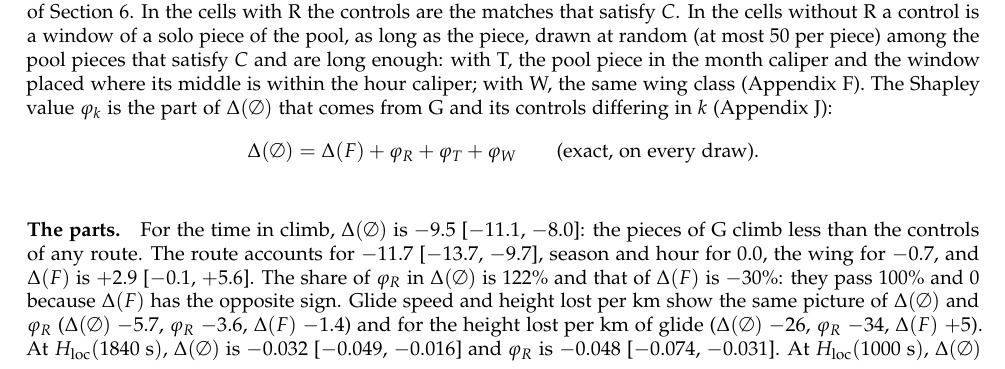
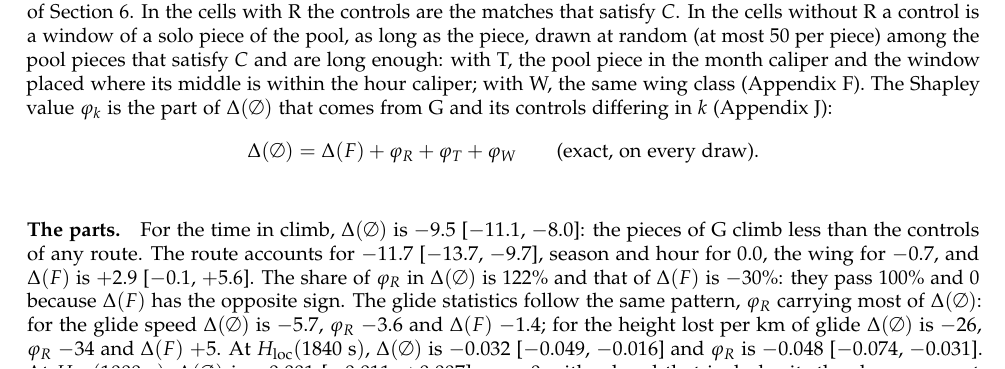
Before and after one commit to matteodisante/xc-lab, a LaTeX paper (analyses/groups/vs-solo/comparisons/group_vs_solo_comparisons.tex, which reads analyses/groups/vs-solo/comparisons/sections/decomposition.tex): part of page 9 of 22, cut so that both start at the same text. Compiled offline with pdfLaTeX.

Commit message:
Split the sentence on the glide statistics of the decomposition
It merged the glide speed and the height lost per km into one broken list.

Co-Authored-By: Claude Opus 5.5 <noreply@anthropic.com>

```diff
--- a/analyses/groups/vs-solo/comparisons/sections/decomposition.tex
+++ b/analyses/groups/vs-solo/comparisons/sections/decomposition.tex
@@ -37,8 +37,8 @@ The eight cells in Appendix~\ref{app:figures}.}
 \end{table}
 
 \paragraph{The parts.} For the time in climb, $\Delta(\emptyset)$ is \DecNoneClimb{} \DecNoneClimbBand: the pieces of $\G$ climb less than the controls of any route. The route accounts for \DecPhiClimbR{} \DecPhiClimbRBand, season and hour for \DecPhiClimbT, the wing for \DecPhiClimbW,
-and $\Delta(F)$ is \DecDeltaClimbF{} \DecDeltaClimbFBand. The share of $\varphi_R$ in $\Delta(\emptyset)$ is \DecShareClimbR\% and that of $\Delta(F)$ is \DecShareClimbF\%: they pass 100\% and 0 because $\Delta(F)$ has the opposite sign. Glide speed and height lost per km show the same picture of $\Delta(\emptyset)$ and $\varphi_R$
-($\Delta(\emptyset)$ \DecNoneGlide, $\varphi_R$ \DecPhiGlideR, $\Delta(F)$ \DecDeltaGlideF) and for the height lost per km of glide ($\Delta(\emptyset)$ \DecNoneSink, $\varphi_R$ \DecPhiSinkR, $\Delta(F)$ \DecDeltaSinkF).
+and $\Delta(F)$ is \DecDeltaClimbF{} \DecDeltaClimbFBand. The share of $\varphi_R$ in $\Delta(\emptyset)$ is \DecShareClimbR\% and that of $\Delta(F)$ is \DecShareClimbF\%: they pass 100\% and 0 because $\Delta(F)$ has the opposite sign. The glide statistics follow the same pattern, $\varphi_R$ carrying most of $\Delta(\emptyset)$: for the glide speed
+$\Delta(\emptyset)$ is \DecNoneGlide, $\varphi_R$ \DecPhiGlideR{} and $\Delta(F)$ \DecDeltaGlideF; for the height lost per km of glide $\Delta(\emptyset)$ is \DecNoneSink, $\varphi_R$ \DecPhiSinkR{} and $\Delta(F)$ \DecDeltaSinkF.
 At $\Hq$, $\Delta(\emptyset)$ is \DecNoneHQ{} \DecNoneHQBand{} and $\varphi_R$ is \DecPhiHQR{} \DecPhiHQRBand. At $\Hk$, $\Delta(\emptyset)$ is \DecNoneHK{} \DecNoneHKBand{}, near 0 with a band that includes it: the shares are not meaningful and Figure~\ref{fig:decomposition} shows the $\varphi$ only; they are
 \DecPhiHKR{} (R), \DecPhiHKT{} (T) and \DecPhiHKW{} \DecPhiHKWBand{} (W).
 
```
Also changed, not shown: analyses/groups/vs-solo/comparisons/group_vs_solo_comparisons.pdf.
